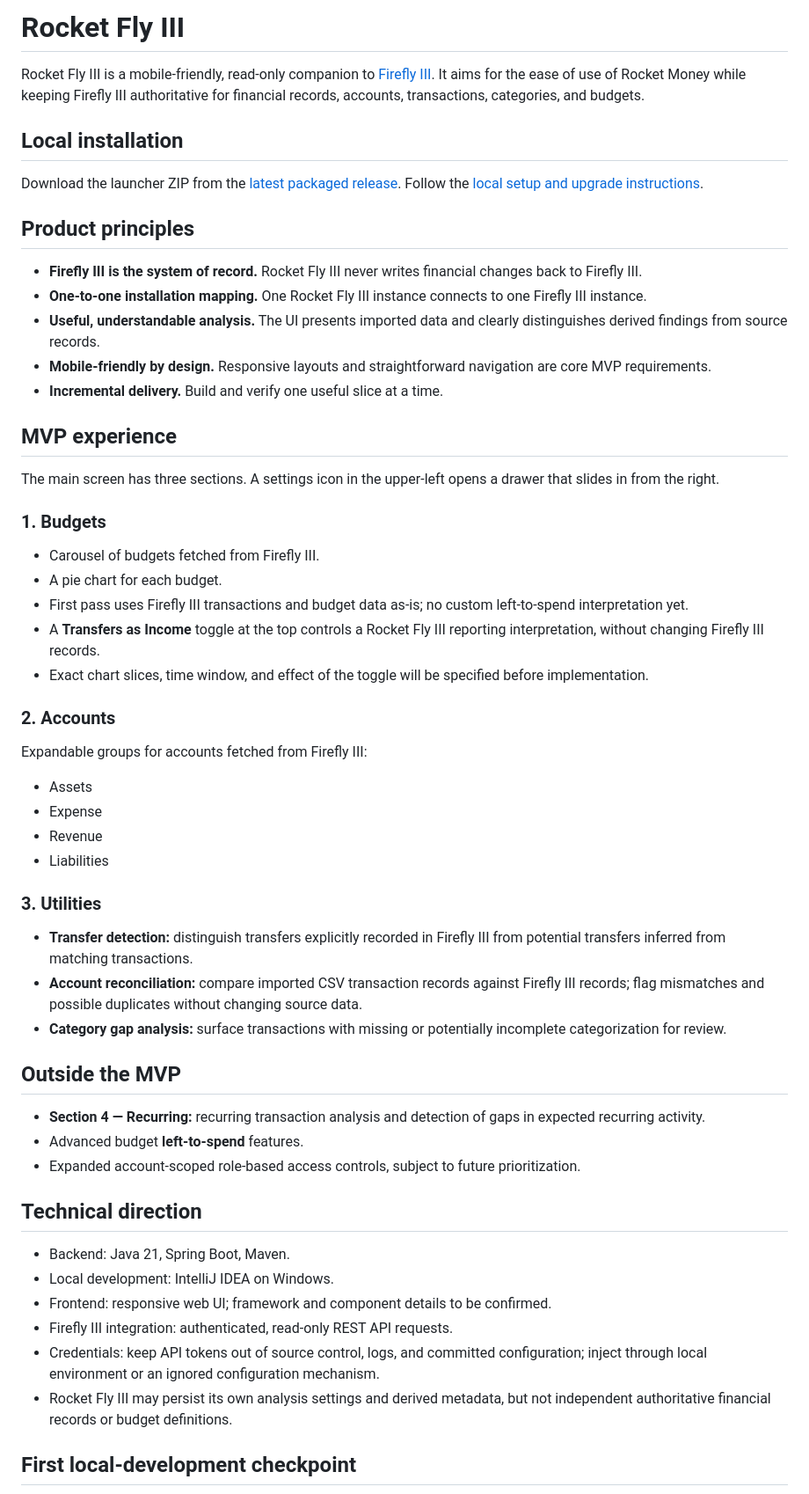
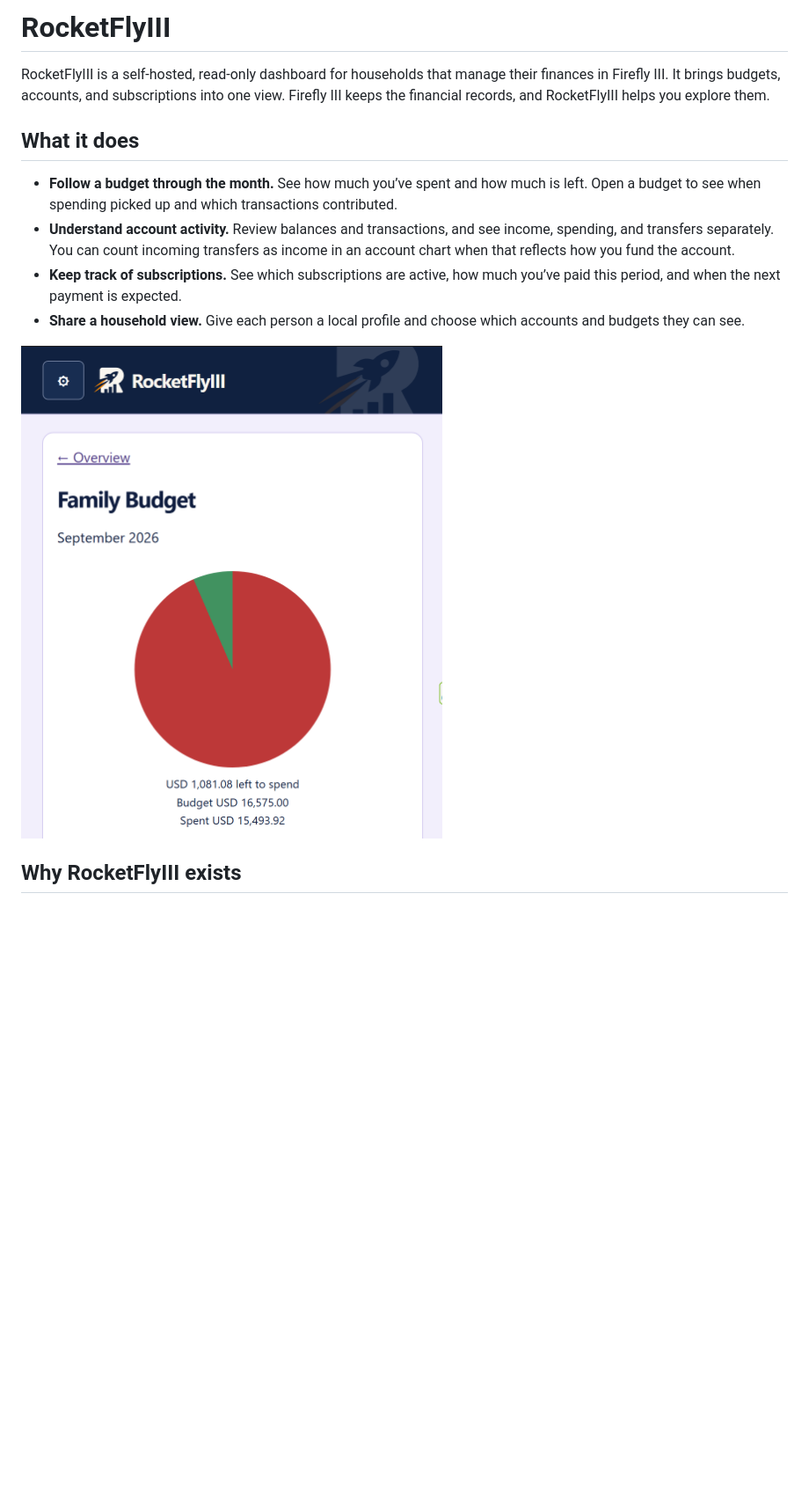
Before and after one commit to blakbro2k/rocketflyIII, a Markdown page: README.md, the part around one of its changes. Shown at 88% size. GitHub-like rendering; pictures changed too: docs/images/family-budget.png (added); blank space fills up the shorter version.

Commit message:
Introduce RocketFlyIII through its household budget view

```diff
--- a/README.md
+++ b/README.md
@@ -1,60 +1,15 @@
-# Rocket Fly III
+# RocketFlyIII
 
-Rocket Fly III is a mobile-friendly, read-only companion to [Firefly III](https://www.firefly-iii.org/). It aims for the ease of use of Rocket Money while keeping Firefly III authoritative for financial records, accounts, transactions, categories, and budgets.
+RocketFlyIII is a self-hosted, read-only dashboard for households that manage their finances in Firefly III. It brings budgets, accounts, and subscriptions into one view. Firefly III keeps the financial records, and RocketFlyIII helps you explore them.
 
-## Local installation
+## What it does
 
-Download the launcher ZIP from the [latest packaged release](https://github.com/blakbro2k/rocketflyIII/releases/latest). Follow the [local setup and upgrade instructions](distribution/README.md).
+- **Follow a budget through the month.** See how much you’ve spent and how much is left. Open a budget to see when spending picked up and which transactions contributed.
+- **Understand account activity.** Review balances and transactions, and see income, spending, and transfers separately. You can count incoming transfers as income in an account chart when that reflects how you fund the account.
+- **Keep track of subscriptions.** See which subscriptions are active, how much you’ve paid this period, and when the next payment is expected.
+- **Share a household view.** Give each person a local profile and choose which accounts and budgets they can see.
 
-## Product principles
+<img src="docs/images/family-budget.png" alt="RocketFlyIII’s September Family Budget shows $1,081.08 left to spend out of $16,575." width="480">
 
-- **Firefly III is the system of record.** Rocket Fly III never writes financial changes back to Firefly III.
-- **One-to-one installation mapping.** One Rocket Fly III instance connects to one Firefly III instance.
-- **Useful, understandable analysis.** The UI presents imported data and clearly distinguishes derived findings from source records.
-- **Mobile-friendly by design.** Responsive layouts and straightforward navigation are core MVP requirements.
-- **Incremental delivery.** Build and verify one useful slice at a time.
+## Why RocketFlyIII exists
 
-## MVP experience
-
-The main screen has three sections. A settings icon in the upper-left opens a drawer that slides in from the right.
-
-### 1. Budgets
-
-- Carousel of budgets fetched from Firefly III.
-- A pie chart for each budget.
-- First pass uses Firefly III transactions and budget data as-is; no custom left-to-spend interpretation yet.
-- A **Transfers as Income** toggle at the top controls a Rocket Fly III reporting interpretation, without changing Firefly III records.
-- Exact chart slices, time window, and effect of the toggle will be specified before implementation.
-
-### 2. Accounts
-
-Expandable groups for accounts fetched from Firefly III:
-
-- Assets
-- Expense
-- Revenue
-- Liabilities
-
-### 3. Utilities
-
-- **Transfer detection:** distinguish transfers explicitly recorded in Firefly III from potential transfers inferred from matching transactions.
-- **Account reconciliation:** compare imported CSV transaction records against Firefly III records; flag mismatches and possible duplicates without changing source data.
-- **Category gap analysis:** surface transactions with missing or potentially incomplete categorization for review.
-
-## Outside the MVP
-
-- **Section 4 — Recurring:** recurring transaction analysis and detection of gaps in expected recurring activity.
-- Advanced budget **left-to-spend** features.
-- Expanded account-scoped role-based access controls, subject to future prioritization.
-
-## Technical direction
-
-- Backend: Java 21, Spring Boot, Maven.
-- Local development: IntelliJ IDEA on Windows.
-- Frontend: responsive web UI; framework and component details to be confirmed.
-- Firefly III integration: authenticated, read-only REST API requests.
-- Credentials: keep API tokens out of source control, logs, and committed configuration; inject through local environment or an ignored configuration mechanism.
-- Rocket Fly III may persist its own analysis settings and derived metadata, but not independent authoritative financial records or budget definitions.
-
-## First local-development checkpoint
-
```
Also changed, not shown: other parts of README.md (+1 -36 lines).
